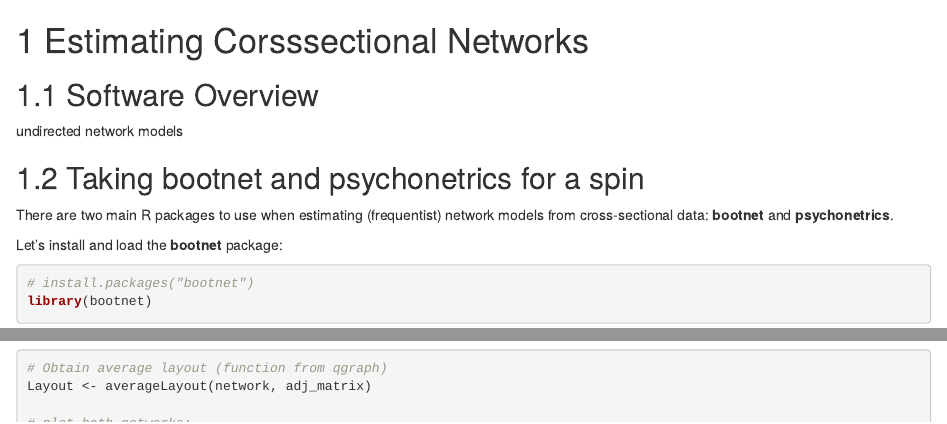
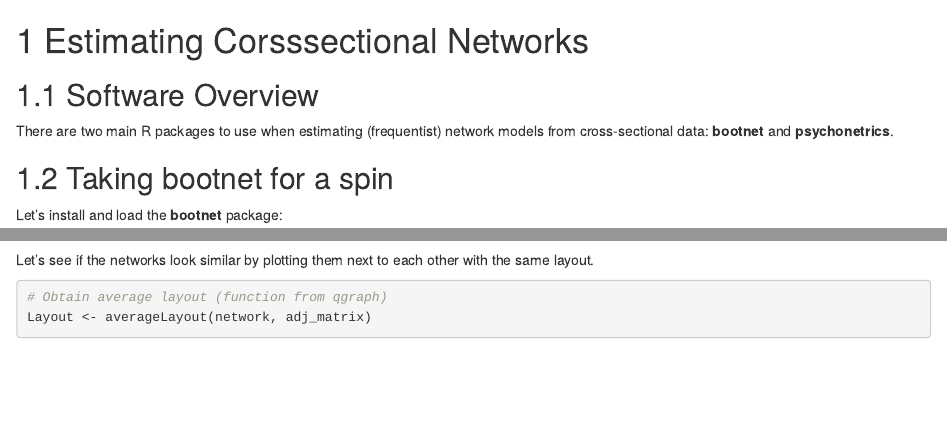
Before and after one commit to sekulovskin/PSYNETS-R-GitBook, an R Markdown document (04-S3-4_cross_sec.Rmd): the page in a window 1100 px wide, from its top, and a second part further down, joined at a grey line. Rendered offline with R 4.5, knitr and Pandoc, with nearby package versions; drawn as R Markdown's standard HTML page in place of the format the file asks for; some code elsewhere in the file could not run offline.

Commit message:
added mini stuff
I need to still work out stuff and add a mini introduction

````diff
--- a/04-S3-4_cross_sec.Rmd
+++ b/04-S3-4_cross_sec.Rmd
@@ -1,12 +1,9 @@
 # Estimating Corsssectional Networks
 
 ## Software Overview
-undirected network models
+There are two main R packages to use when estimating (frequentist) network models from cross-sectional data: **bootnet** and **psychonetrics**.
 
-
-## Taking bootnet and psychonetrics for a spin
-
-There are two main R packages to use when estimating (frequentist) network models from cross-sectional data: **bootnet** and **psychonetrics**.
+## Taking bootnet for a spin
 
 Let's install and load the **bootnet** package:
 ```{r message=FALSE, warning=FALSE}
@@ -96,7 +95,7 @@
 # Plot:
 plot_psychonetrics <- qgraph(adj_matrix, layout = "spring", theme = "colorblind")
 ```
-
+Let's see if the networks look similar by plotting them next to each other with the same layout.
 
 ```{r message=FALSE, warning=FALSE}
 # Obtain average layout (function from qgraph)
````
Also changed, not shown: 04-S3-4_cross_sec.Rmd (2 more changed lines).
